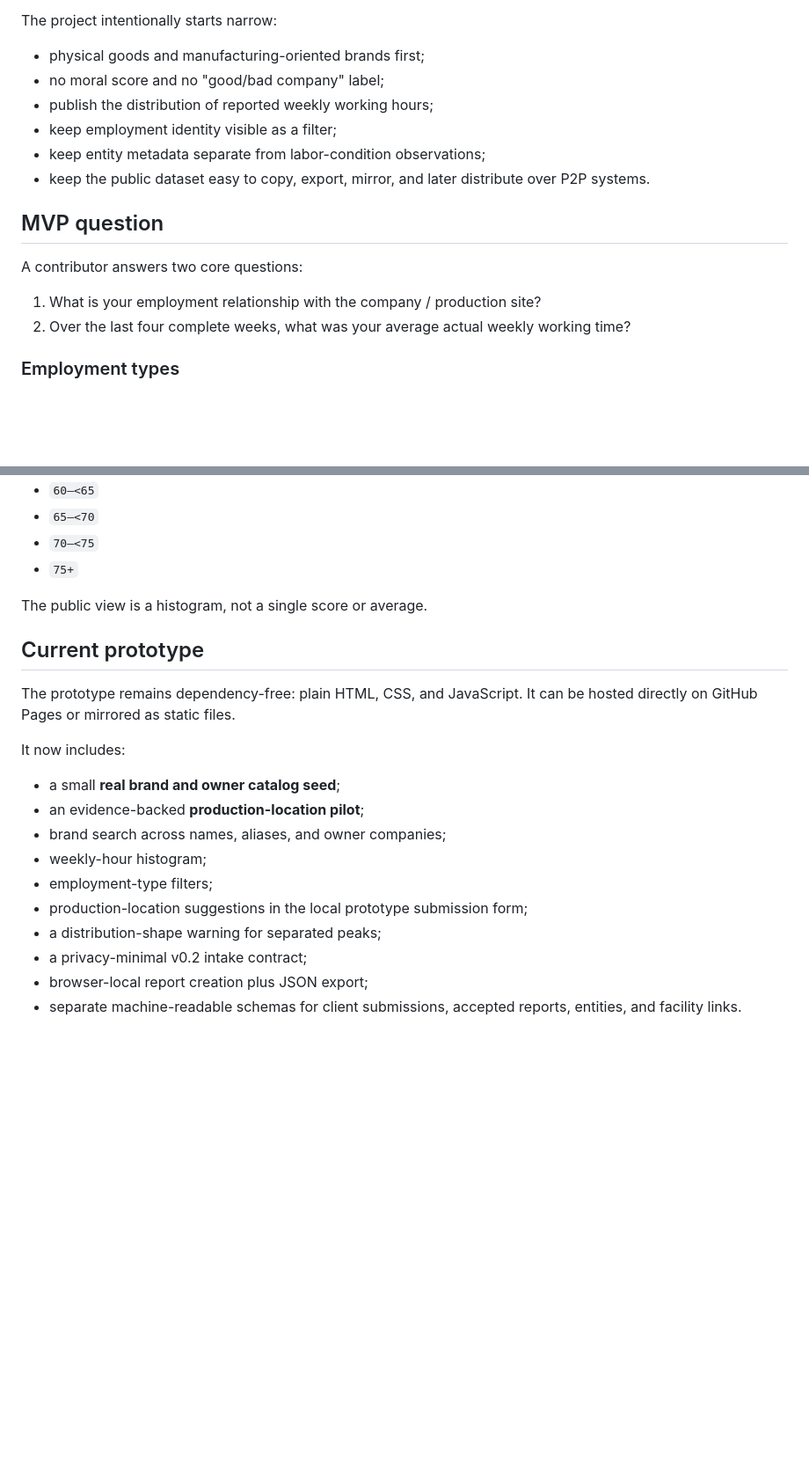
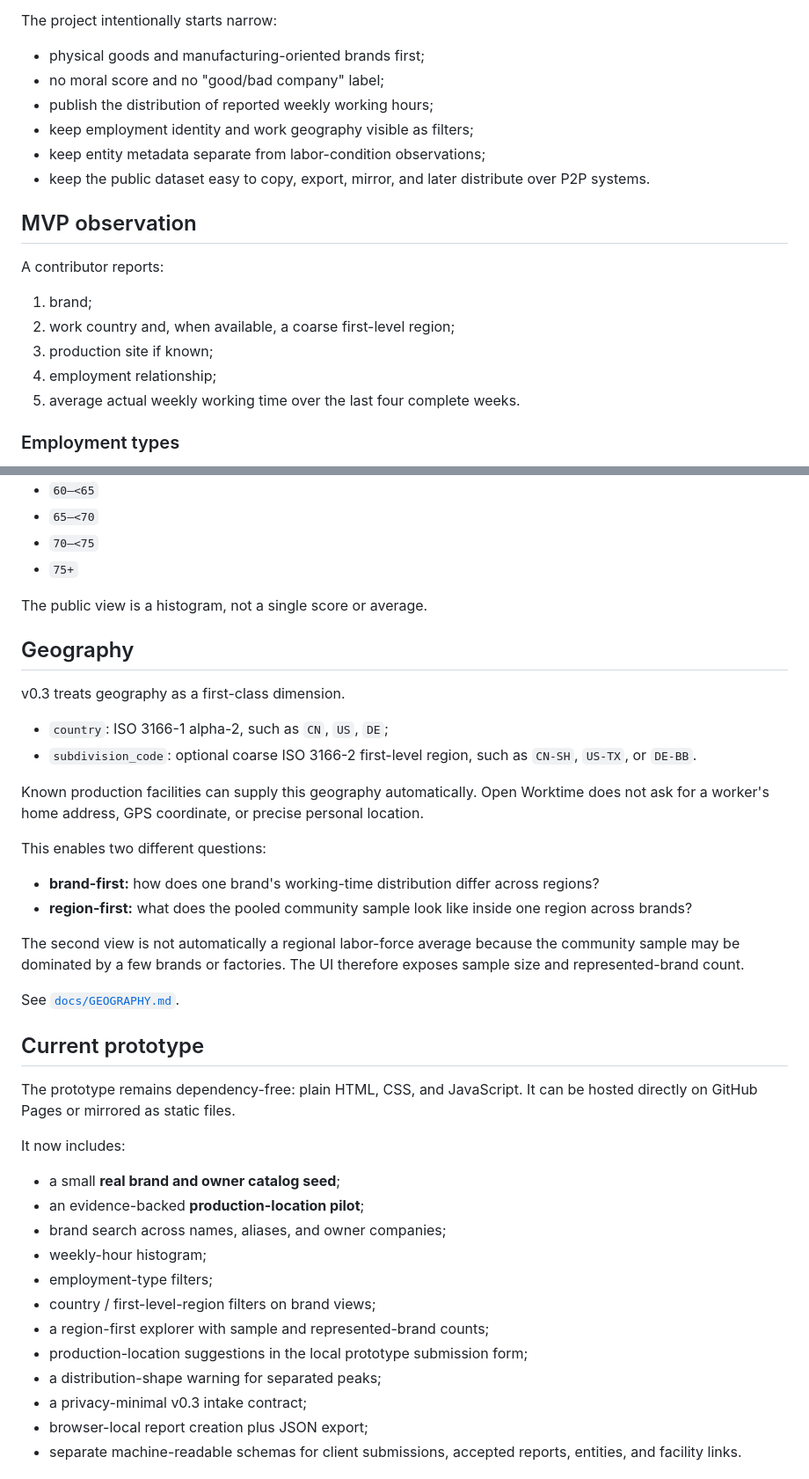
Before and after one commit to 6jingyong/open-worktime, a Markdown page: README.md, 2 parts joined by grey strips. Shown at 88% size. Rendered like a GitHub page; blank space fills up the shorter version.

Commit message:
docs: add geography dimension and region explorer

```diff
--- a/README.md
+++ b/README.md
@@ -9,16 +9,19 @@ The project intentionally starts narrow:
 - physical goods and manufacturing-oriented brands first;
 - no moral score and no "good/bad company" label;
 - publish the distribution of reported weekly working hours;
-- keep employment identity visible as a filter;
+- keep employment identity and work geography visible as filters;
 - keep entity metadata separate from labor-condition observations;
 - keep the public dataset easy to copy, export, mirror, and later distribute over P2P systems.
 
-## MVP question
+## MVP observation
 
-A contributor answers two core questions:
+A contributor reports:
 
-1. What is your employment relationship with the company / production site?
-2. Over the last four complete weeks, what was your average actual weekly working time?
+1. brand;
+2. work country and, when available, a coarse first-level region;
+3. production site if known;
+4. employment relationship;
+5. average actual weekly working time over the last four complete weeks.
 
 ### Employment types
 
@@ -43,6 +46,24 @@ A contributor answers two core questions:
 
 The public view is a histogram, not a single score or average.
 
+## Geography
+
+v0.3 treats geography as a first-class dimension.
+
+- `country`: ISO 3166-1 alpha-2, such as `CN`, `US`, `DE`;
+- `subdivision_code`: optional coarse ISO 3166-2 first-level region, such as `CN-SH`, `US-TX`, or `DE-BB`.
+
+Known production facilities can supply this geography automatically. Open Worktime does not ask for a worker's home address, GPS coordinate, or precise personal location.
+
+This enables two different questions:
+
+- **brand-first:** how does one brand's working-time distribution differ across regions?
+- **region-first:** what does the pooled community sample look like inside one region across brands?
+
+The second view is not automatically a regional labor-force average because the community sample may be dominated by a few brands or factories. The UI therefore exposes sample size and represented-brand count.
+
+See [`docs/GEOGRAPHY.md`](docs/GEOGRAPHY.md).
+
 ## Current prototype
 
 The prototype remains dependency-free: plain HTML, CSS, and JavaScript. It can be hosted directly on GitHub Pages or mirrored as static files.
@@ -54,9 +75,11 @@ It now includes:
 - brand search across names, aliases, and owner companies;
 - weekly-hour histogram;
 - employment-type filters;
+- country / first-level-region filters on brand views;
+- a region-first explorer with sample and represented-brand counts;
 - production-location suggestions in the local prototype submission form;
 - a distribution-shape warning for separated peaks;
-- a privacy-minimal v0.2 intake contract;
+- a privacy-minimal v0.3 intake contract;
 - browser-local report creation plus JSON export;
 - separate machine-readable schemas for client submissions, accepted reports, entities, and facility links.
 
```
Also changed, not shown: other parts of README.md (+7 -5 lines).
